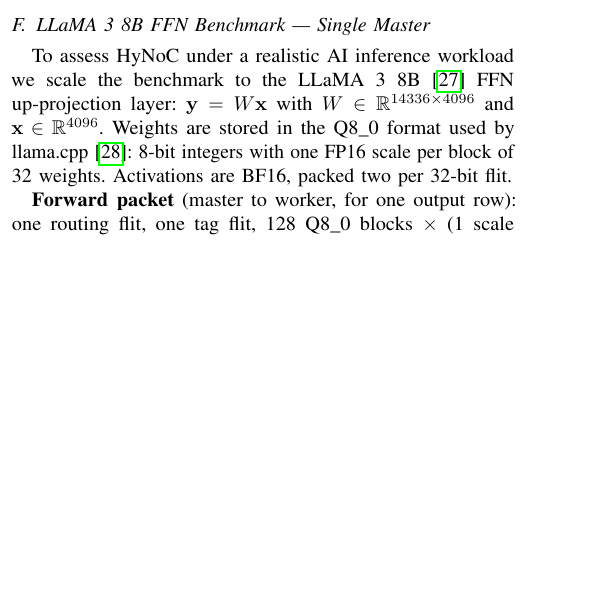
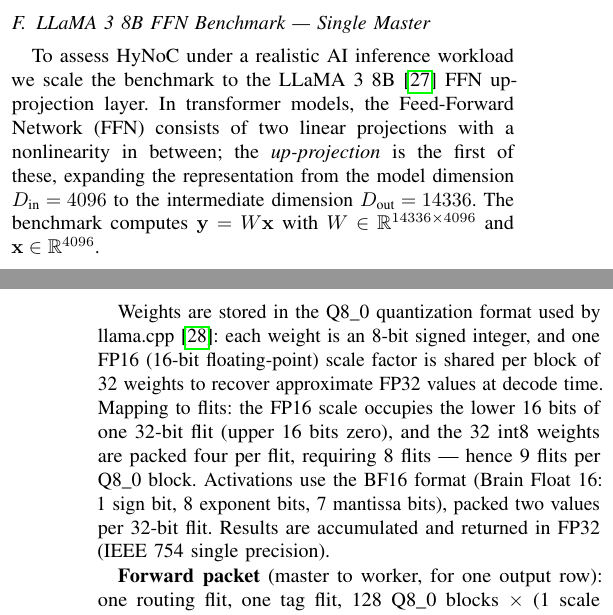
Before and after one commit to cclienti/verilog-ip, a LaTeX paper (hw/network/hynoc/doc/paper/main.tex, which reads hw/network/hynoc/doc/paper/sections/evaluation.tex): part of one column of page 11 of 14 before the commit and two parts of the columns of pages 11 and 12 of 14 after it, the two joined at a grey line, cut so that both start at the same text, the shorter picture padded with empty space. Compiled offline with pdfLaTeX.

Commit message:
fix(paper): define LLM terminology and flit packing in evaluation section
- Expand GeMV at first use (General Matrix-Vector multiplication)
- Explain FFN, up-projection, D_in/D_out dimensions in LLaMA subsection
- Define Q8_0, FP16, BF16, FP32 formats with bit-level detail
- Explain flit packing: FP16 scale in lower 16 bits, 4×int8 weights per
  flit (8 flits per block), 2×BF16 activations per flit
- Define 'round' at first use in the four-master section

```diff
--- a/hw/network/hynoc/doc/paper/sections/evaluation.tex
+++ b/hw/network/hynoc/doc/paper/sections/evaluation.tex
@@ -221,11 +222,24 @@
 \label{sec:large-matmul}
 
 To assess HyNoC under a realistic AI inference workload we scale the benchmark
-to the LLaMA~3~8B~\cite{llama3} FFN up-projection layer:
+to the LLaMA~3~8B~\cite{llama3} FFN up-projection layer.  In transformer
+models, the Feed-Forward Network (FFN) consists of two linear projections with
+a nonlinearity in between; the \emph{up-projection} is the first of these,
+expanding the representation from the model dimension $D_\text{in}=4096$ to
+the intermediate dimension $D_\text{out}=14336$.  The benchmark computes
 $\mathbf{y}=W\mathbf{x}$ with $W\in\mathbb{R}^{14336\times4096}$ and
-$\mathbf{x}\in\mathbb{R}^{4096}$.  Weights are stored in the Q8\_0 format
-used by llama.cpp~\cite{llama_cpp}: 8-bit integers with one FP16 scale per
-block of 32 weights.  Activations are BF16, packed two per 32-bit flit.
+$\mathbf{x}\in\mathbb{R}^{4096}$.
+
+Weights are stored in the Q8\_0 quantization format used by
+llama.cpp~\cite{llama_cpp}: each weight is an 8-bit signed integer, and one
+FP16 (16-bit floating-point) scale factor is shared per block of 32 weights to
+recover approximate FP32 values at decode time.  Mapping to flits: the FP16
+scale occupies the lower 16~bits of one 32-bit flit (upper 16~bits zero), and
+the 32 int8 weights are packed four per flit, requiring 8~flits --- hence
+9~flits per Q8\_0 block.  Activations use the BF16 format (Brain
+Float~16: 1~sign bit, 8~exponent bits, 7~mantissa bits), packed two values per
+32-bit flit.  Results are accumulated and returned in FP32 (IEEE~754 single
+precision).
 
 \textbf{Forward packet} (master to worker, for one output row): one routing
 flit, one tag flit, 128~Q8\_0 blocks~$\times$~(1~scale flit + 8~weight flits),
```
Also changed, not shown: hw/network/hynoc/doc/paper/sections/evaluation.tex (11 more changed lines).
